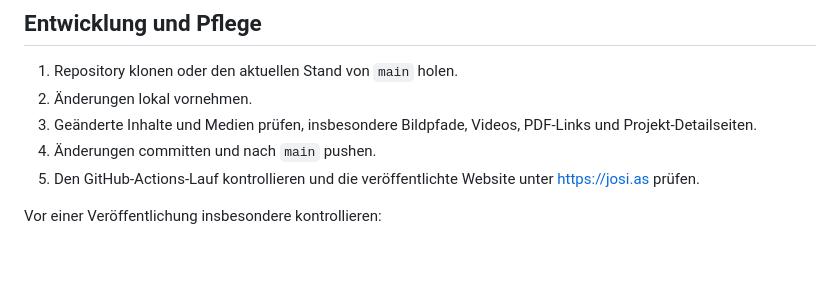
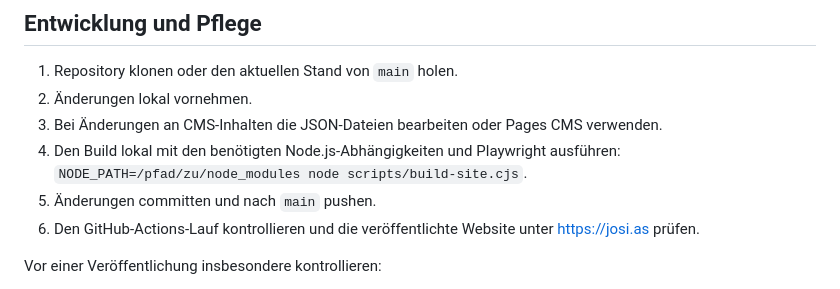
Before and after one commit to creisey/portfolio-preview, a Markdown page: README.md, the part around one of its changes. GitHub-like rendering; blank space fills up the shorter version.

```diff
--- a/README.md
+++ b/README.md
@@ -71,9 +66,10 @@ Bitte Medienpfade in den Inhaltsdateien konsistent als Website-Pfade referenzier
 
 1. Repository klonen oder den aktuellen Stand von `main` holen.
 2. Änderungen lokal vornehmen.
-3. Geänderte Inhalte und Medien prüfen, insbesondere Bildpfade, Videos, PDF-Links und Projekt-Detailseiten.
-4. Änderungen committen und nach `main` pushen.
-5. Den GitHub-Actions-Lauf kontrollieren und die veröffentlichte Website unter [https://josi.as](https://josi.as) prüfen.
+3. Bei Änderungen an CMS-Inhalten die JSON-Dateien bearbeiten oder Pages CMS verwenden.
+4. Den Build lokal mit den benötigten Node.js-Abhängigkeiten und Playwright ausführen: `NODE_PATH=/pfad/zu/node_modules node scripts/build-site.cjs`.
+5. Änderungen committen und nach `main` pushen.
+6. Den GitHub-Actions-Lauf kontrollieren und die veröffentlichte Website unter [https://josi.as](https://josi.as) prüfen.
 
 Vor einer Veröffentlichung insbesondere kontrollieren:
 
```
Also changed, not shown: other parts of README.md (+24 -29 lines).
